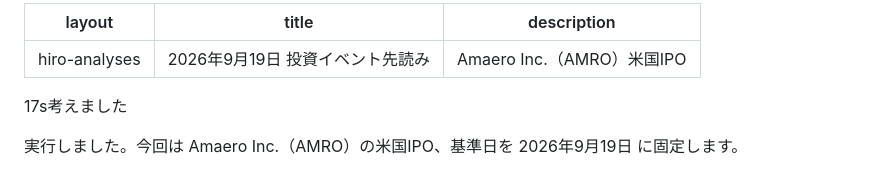
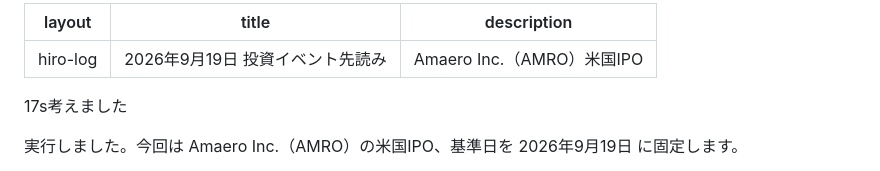
Before and after one commit to guiltybc/economics-logs, a Markdown page: hiro-investment-logs/analyses/20260919_HIRO-PRE_AMAERO-IPO.md, the part around the change. Drawn GitHub-style.

Commit message:
Change layout from hiro-analyses to hiro-log

```diff
--- a/hiro-investment-logs/analyses/20260919_HIRO-PRE_AMAERO-IPO.md
+++ b/hiro-investment-logs/analyses/20260919_HIRO-PRE_AMAERO-IPO.md
@@ -1,5 +1,5 @@
 ---
-layout: hiro-analyses
+layout: hiro-log
 title: "2026年9月19日 投資イベント先読み"
 description: "Amaero Inc.（AMRO）米国IPO"
 ---
```
